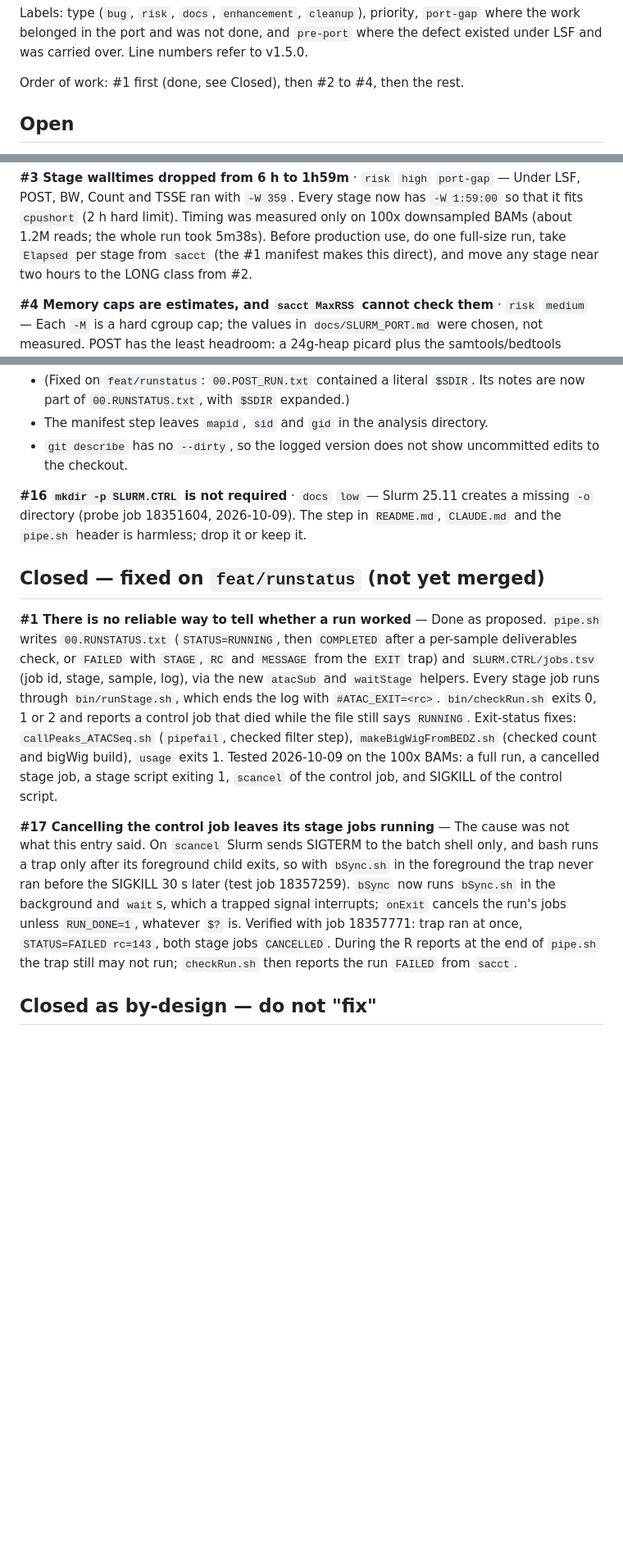
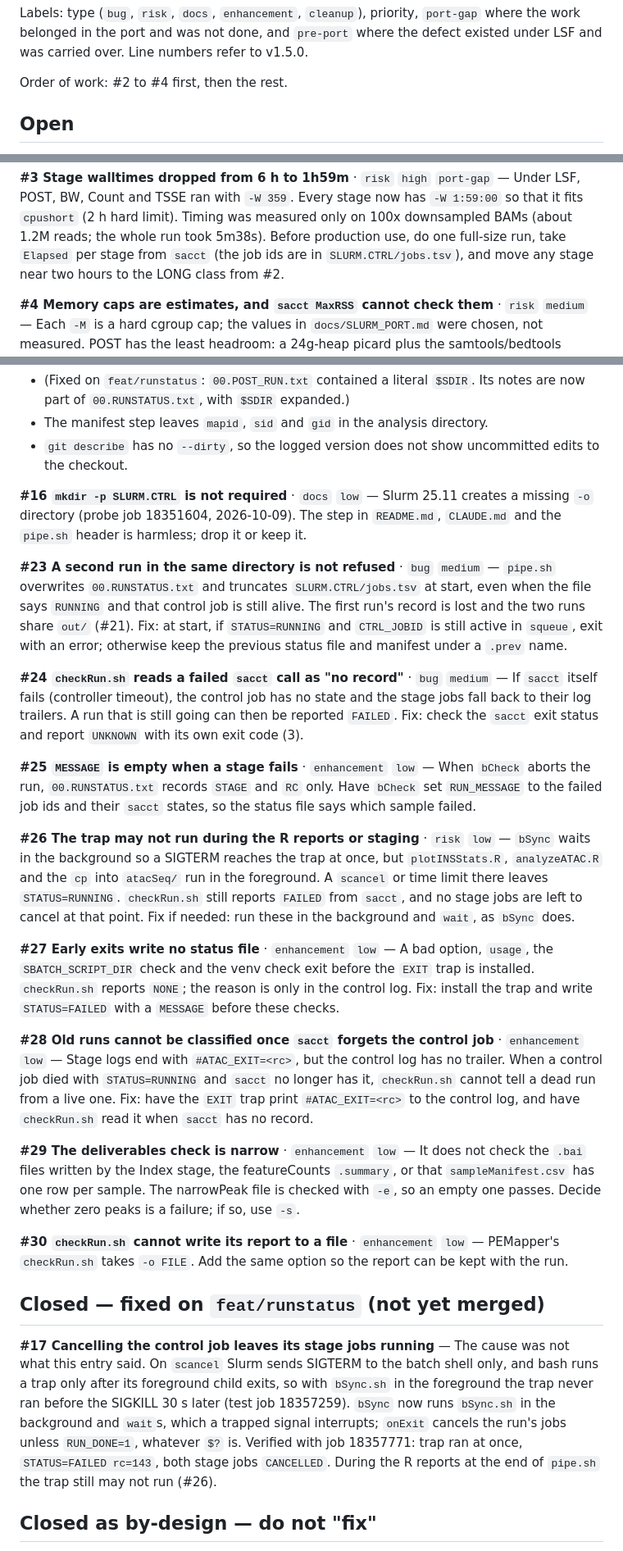
Before and after one commit to soccin/ATAC-seq, a Markdown page: 00.ISSUES.md, 3 parts joined by grey strips. Shown at 82% size. Drawn GitHub-style; blank space fills up the shorter version.

Commit message:
docs(issues): drop #1; file run-status follow-ups
- Remove #1 (run status), now done on this branch, and the
  references to it in the order of work, #3 and #12
- Add #23 to #30 for the gaps left after #1: no guard against a
  second run in the same directory, a failed sacct call read as
  "no record" by checkRun.sh, empty MESSAGE on a stage failure,
  the trap during the R reports and staging, early exits with no
  status file, no exit trailer in the control log, a narrow
  deliverables check, and no -o option for checkRun.sh
- Point the trap caveat in #17 to #26

Co-Authored-By: Claude <noreply@anthropic.com>

```diff
--- a/00.ISSUES.md
+++ b/00.ISSUES.md
@@ -15,7 +15,7 @@ Labels: type (`bug`, `risk`, `docs`, `enhancement`, `cleanup`), priority,
 `pre-port` where the defect existed under LSF and was carried over. Line
 numbers refer to v1.5.0.
 
-Order of work: #1 first (done, see Closed), then #2 to #4, then the rest.
+Order of work: #2 to #4 first, then the rest.
 
 ## Open
 
@@ -45,7 +45,8 @@ give each stage a class (SHORT or LONG) in one place. SHORT sets
 stage now has `-W 1:59:00` so that it fits `cpushort` (2 h hard limit).
 Timing was measured only on 100x downsampled BAMs (about 1.2M reads; the
 whole run took 5m38s). Before production use, do one full-size run, take
-`Elapsed` per stage from `sacct` (the #1 manifest makes this direct), and
+`Elapsed` per stage from `sacct` (the job ids are in
+`SLURM.CTRL/jobs.tsv`), and
 move any stage near two hours to the LONG class from #2.
 
 **#4 Memory caps are estimates, and `sacct MaxRSS` cannot check them** ·
@@ -147,21 +148,58 @@ matrix still uses 10. Pass `$MAPQ`.
 The step in `README.md`, `CLAUDE.md` and the `pipe.sh` header is
 harmless; drop it or keep it.
 
+**#23 A second run in the same directory is not refused** · `bug`
+`medium` — `pipe.sh` overwrites `00.RUNSTATUS.txt` and truncates
+`SLURM.CTRL/jobs.tsv` at start, even when the file says `RUNNING` and
+that control job is still alive. The first run's record is lost and the
+two runs share `out/` (#21). Fix: at start, if `STATUS=RUNNING` and
+`CTRL_JOBID` is still active in `squeue`, exit with an error; otherwise
+keep the previous status file and manifest under a `.prev` name.
+
+**#24 `checkRun.sh` reads a failed `sacct` call as "no record"** · `bug`
+`medium` — If `sacct` itself fails (controller timeout), the control job
+has no state and the stage jobs fall back to their log trailers. A run
+that is still going can then be reported `FAILED`. Fix: check the
+`sacct` exit status and report `UNKNOWN` with its own exit code (3).
+
+**#25 `MESSAGE` is empty when a stage fails** · `enhancement` `low` —
+When `bCheck` aborts the run, `00.RUNSTATUS.txt` records `STAGE` and
+`RC` only. Have `bCheck` set `RUN_MESSAGE` to the failed job ids and
+their `sacct` states, so the status file says which sample failed.
+
+**#26 The trap may not run during the R reports or staging** · `risk`
+`low` — `bSync` waits in the background so a SIGTERM reaches the trap at
+once, but `plotINSStats.R`, `analyzeATAC.R` and the `cp` into `atacSeq/`
+run in the foreground. A `scancel` or time limit there leaves
+`STATUS=RUNNING`. `checkRun.sh` still reports `FAILED` from `sacct`, and
+no stage jobs are left to cancel at that point. Fix if needed: run these
+in the background and `wait`, as `bSync` does.
+
+**#27 Early exits write no status file** · `enhancement` `low` — A bad
+option, `usage`, the `SBATCH_SCRIPT_DIR` check and the venv check exit
+before the `EXIT` trap is installed. `checkRun.sh` reports `NONE`; the
+reason is only in the control log. Fix: install the trap and write
+`STATUS=FAILED` with a `MESSAGE` before these checks.
+
+**#28 Old runs cannot be classified once `sacct` forgets the control job**
+· `enhancement` `low` — Stage logs end with `#ATAC_EXIT=<rc>`, but the
+control log has no trailer. When a control job died with
+`STATUS=RUNNING` and `sacct` no longer has it, `checkRun.sh` cannot tell
+a dead run from a live one. Fix: have the `EXIT` trap print
+`#ATAC_EXIT=<rc>` to the control log, and have `checkRun.sh` read it
+when `sacct` has no record.
+
+**#29 The deliverables check is narrow** · `enhancement` `low` — It does
+not check the `.bai` files written by the Index stage, the featureCounts
+`.summary`, or that `sampleManifest.csv` has one row per sample. The
+narrowPeak file is checked with `-e`, so an empty one passes. Decide
+whether zero peaks is a failure; if so, use `-s`.
+
+**#30 `checkRun.sh` cannot write its report to a file** · `enhancement`
+`low` — PEMapper's `checkRun.sh` takes `-o FILE`. Add the same option so
+the report can be kept with the run.
+
 ## Closed — fixed on `feat/runstatus` (not yet merged)
-
-**#1 There is no reliable way to tell whether a run worked** — Done as
-proposed. `pipe.sh` writes `00.RUNSTATUS.txt` (`STATUS=RUNNING`, then
-`COMPLETED` after a per-sample deliverables check, or `FAILED` with
-`STAGE`, `RC` and `MESSAGE` from the `EXIT` trap) and
-`SLURM.CTRL/jobs.tsv` (job id, stage, sample, log), via the new `atacSub`
-and `waitStage` helpers. Every stage job runs through `bin/runStage.sh`,
-which ends the log with `#ATAC_EXIT=<rc>`. `bin/checkRun.sh` exits 0, 1 or
-2 and reports a control job that died while the file still says
-`RUNNING`. Exit-status fixes: `callPeaks_ATACSeq.sh` (`pipefail`, checked
-filter step), `makeBigWigFromBEDZ.sh` (checked count and bigWig build),
-`usage` exits 1. Tested 2026-10-09 on the 100x BAMs: a full run, a
-cancelled stage job, a stage script exiting 1, `scancel` of the control
-job, and SIGKILL of the control script.
 
 **#17 Cancelling the control job leaves its stage jobs running** — The
 cause was not what this entry said. On `scancel` Slurm sends SIGTERM to
@@ -172,8 +210,7 @@ before the SIGKILL 30 s later (test job 18357259). `bSync` now runs
 interrupts; `onExit` cancels the run's jobs unless `RUN_DONE=1`, whatever
 `$?` is. Verified with job 18357771: trap ran at once, `STATUS=FAILED
 rc=143`, both stage jobs `CANCELLED`. During the R reports at the end of
-`pipe.sh` the trap still may not run; `checkRun.sh` then reports the run
-`FAILED` from `sacct`.
+`pipe.sh` the trap still may not run (#26).
 
 ## Closed as by-design — do not "fix"
 
```
Also changed, not shown: other parts of 00.ISSUES.md (+1 -1 lines).
